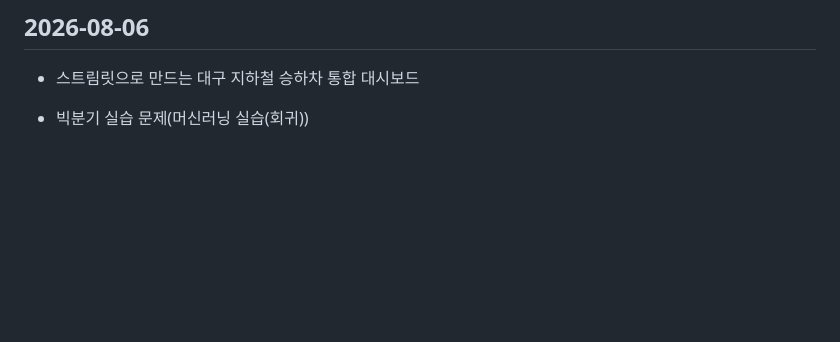
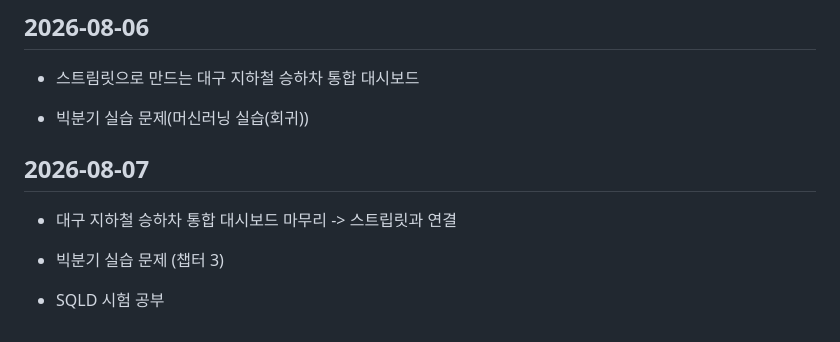
Before and after one commit to seokssaem/bigdata-2026, a Markdown page: 학습 일지/daily-log.md, the part around the change. Rendered like a GitHub page; blank space fills up the shorter version.

Commit message:
8월 7일

```diff
--- a/학습 일지/daily-log.md
+++ b/학습 일지/daily-log.md
@@ -442,3 +442,10 @@
 - 스트림릿으로 만드는 대구 지하철 승하차 통합 대시보드
 
 - 빅분기 실습 문제(머신러닝 실습(회귀))
+
+## 2026-08-07
+- 대구 지하철 승하차 통합 대시보드 마무리 -> 스트립릿과 연결
+
+- 빅분기 실습 문제 (챕터 3)
+
+- SQLD 시험 공부
```
